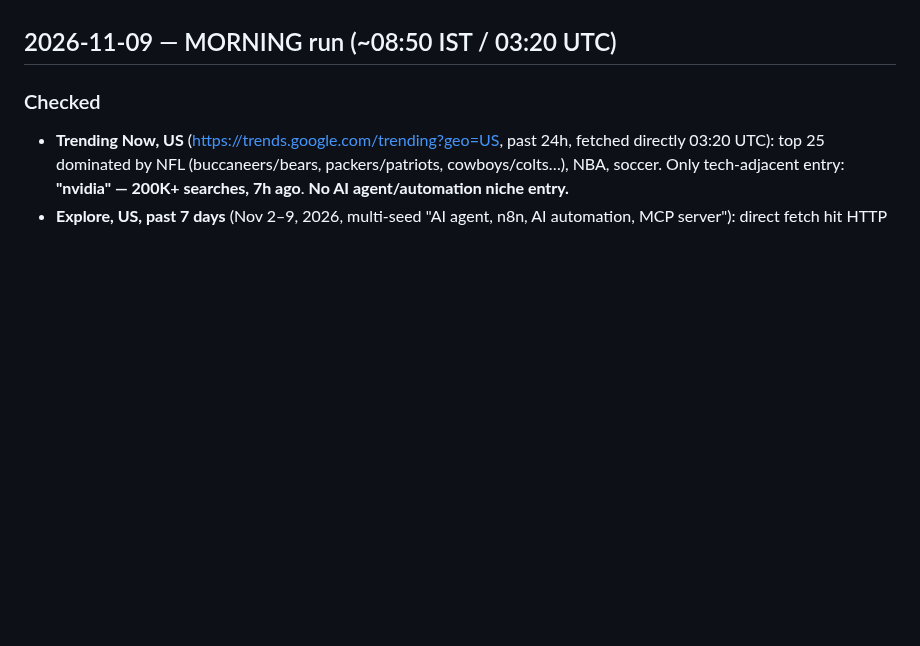
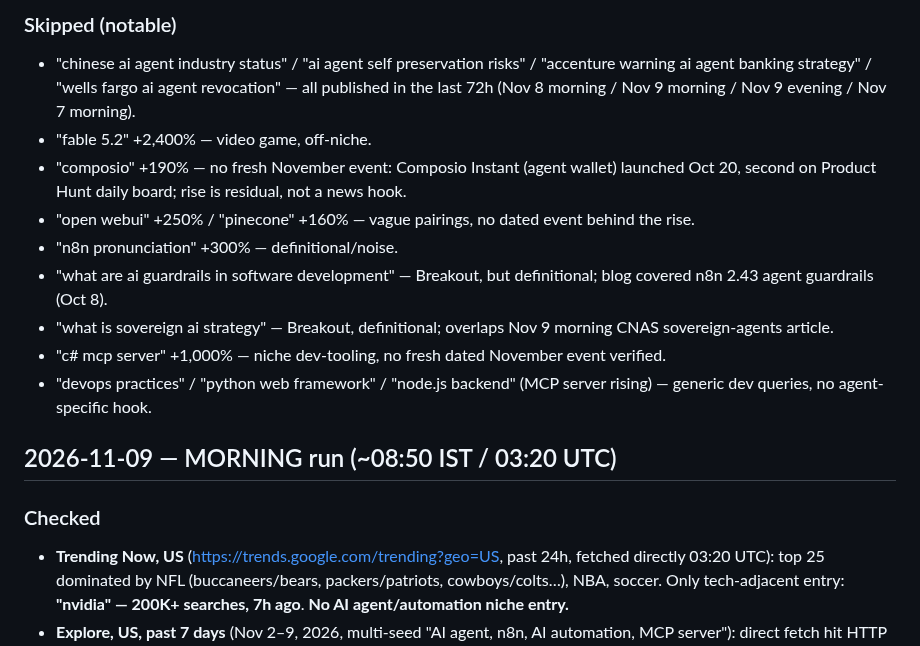
Before and after one commit to Aivoro-Solution/CortexFlow, a Markdown page: kb/trend-log.md, the part around one of its changes. GitHub-like rendering; blank space fills up the shorter version.

Commit message:
Log trend-article-morning 2026-11-10

```diff
--- a/kb/trend-log.md
+++ b/kb/trend-log.md
@@ -100,3 +115,14 @@ are never invented.
+### Skipped (notable)
+- "chinese ai agent industry status" / "ai agent self preservation risks" / "accenture warning ai agent banking strategy" / "wells fargo ai agent revocation" — all published in the last 72h (Nov 8 morning / Nov 9 morning / Nov 9 evening / Nov 7 morning).
+- "fable 5.2" +2,400% — video game, off-niche.
+- "composio" +190% — no fresh November event: Composio Instant (agent wallet) launched Oct 20, second on Product Hunt daily board; rise is residual, not a news hook.
+- "open webui" +250% / "pinecone" +160% — vague pairings, no dated event behind the rise.
+- "n8n pronunciation" +300% — definitional/noise.
+- "what are ai guardrails in software development" — Breakout, but definitional; blog covered n8n 2.43 agent guardrails (Oct 8).
+- "what is sovereign ai strategy" — Breakout, definitional; overlaps Nov 9 morning CNAS sovereign-agents article.
+- "c# mcp server" +1,000% — niche dev-tooling, no fresh dated November event verified.
+- "devops practices" / "python web framework" / "node.js backend" (MCP server rising) — generic dev queries, no agent-specific hook.
+
 ## 2026-11-09 — MORNING run (~08:50 IST / 03:20 UTC)
 
 ### Checked
```
Also changed, not shown: other parts of kb/trend-log.md (+15 -0 lines).
